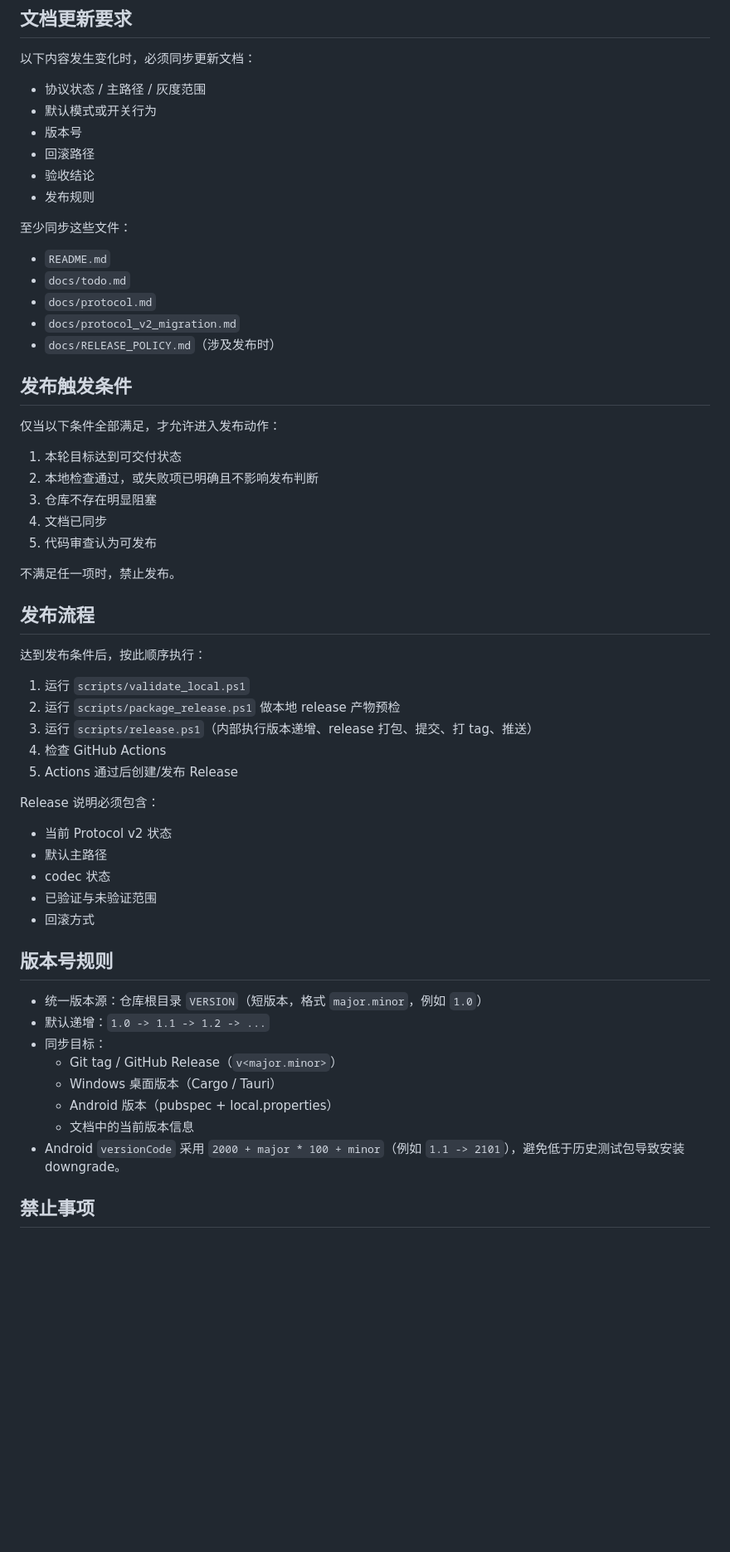
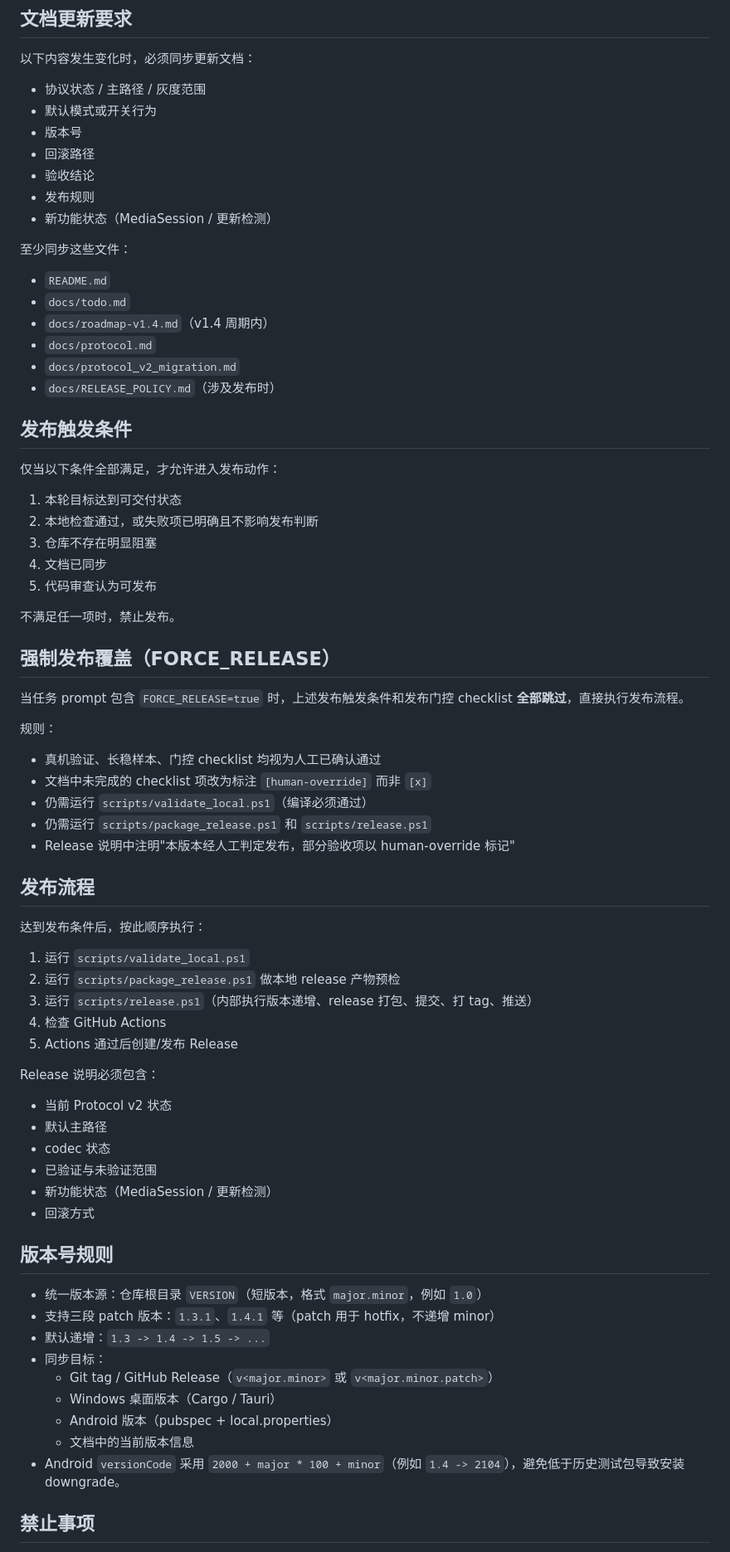
Before and after one commit to MengBad/lan-audio, a Markdown page: AGENTS.md, the part around one of its changes. Shown at 83% size. GitHub-like rendering; blank space fills up the shorter version.

```diff
--- a/AGENTS.md
+++ b/AGENTS.md
@@ -74,20 +78,22 @@
 
 以下内容发生变化时，必须同步更新文档：
 
-- 协议状态 / 主路径 / 灰度范围
-- 默认模式或开关行为
-- 版本号
-- 回滚路径
-- 验收结论
-- 发布规则
+* 协议状态 / 主路径 / 灰度范围
+* 默认模式或开关行为
+* 版本号
+* 回滚路径
+* 验收结论
+* 发布规则
+* 新功能状态（MediaSession / 更新检测）
 
 至少同步这些文件：
 
-- `README.md`
-- `docs/todo.md`
-- `docs/protocol.md`
-- `docs/protocol_v2_migration.md`
-- `docs/RELEASE_POLICY.md`（涉及发布时）
+* `README.md`
+* `docs/todo.md`
+* `docs/roadmap-v1.4.md`（v1.4 周期内）
+* `docs/protocol.md`
+* `docs/protocol_v2_migration.md`
+* `docs/RELEASE_POLICY.md`（涉及发布时）
 
 ## 发布触发条件
 
@@ -101,6 +107,17 @@
 
 不满足任一项时，禁止发布。
 
+## 强制发布覆盖（FORCE_RELEASE）
+
+当任务 prompt 包含 `FORCE_RELEASE=true` 时，上述发布触发条件和发布门控 checklist **全部跳过**，直接执行发布流程。
+
+规则：
+- 真机验证、长稳样本、门控 checklist 均视为人工已确认通过
+- 文档中未完成的 checklist 项改为标注 `[human-override]` 而非 `[x]`
+- 仍需运行 `scripts/validate_local.ps1`（编译必须通过）
+- 仍需运行 `scripts/package_release.ps1` 和 `scripts/release.ps1`
+- Release 说明中注明"本版本经人工判定发布，部分验收项以 human-override 标记"
+
 ## 发布流程
 
 达到发布条件后，按此顺序执行：
@@ -113,22 +130,24 @@
 
 Release 说明必须包含：
 
-- 当前 Protocol v2 状态
-- 默认主路径
-- codec 状态
-- 已验证与未验证范围
-- 回滚方式
+* 当前 Protocol v2 状态
+* 默认主路径
+* codec 状态
+* 已验证与未验证范围
+* 新功能状态（MediaSession / 更新检测）
+* 回滚方式
 
 ## 版本号规则
 
-- 统一版本源：仓库根目录 `VERSION`（短版本，格式 `major.minor`，例如 `1.0`）
-- 默认递增：`1.0 -> 1.1 -> 1.2 -> ...`
-- 同步目标：
-  - Git tag / GitHub Release（`v<major.minor>`）
-  - Windows 桌面版本（Cargo / Tauri）
-  - Android 版本（pubspec + local.properties）
-  - 文档中的当前版本信息
-- Android `versionCode` 采用 `2000 + major * 100 + minor`（例如 `1.1 -> 2101`），避免低于历史测试包导致安装 downgrade。
+* 统一版本源：仓库根目录 `VERSION`（短版本，格式 `major.minor`，例如 `1.0`）
+* 支持三段 patch 版本：`1.3.1`、`1.4.1` 等（patch 用于 hotfix，不递增 minor）
+* 默认递增：`1.3 -> 1.4 -> 1.5 -> ...`
+* 同步目标：
+  + Git tag / GitHub Release（`v<major.minor>` 或 `v<major.minor.patch>`）
+  + Windows 桌面版本（Cargo / Tauri）
+  + Android 版本（pubspec + local.properties）
+  + 文档中的当前版本信息
+* Android `versionCode` 采用 `2000 + major * 100 + minor`（例如 `1.4 -> 2104`），避免低于历史测试包导致安装 downgrade。
 
 ## 禁止事项
 
```
Also changed, not shown: other parts of AGENTS.md (+45 -38 lines).
